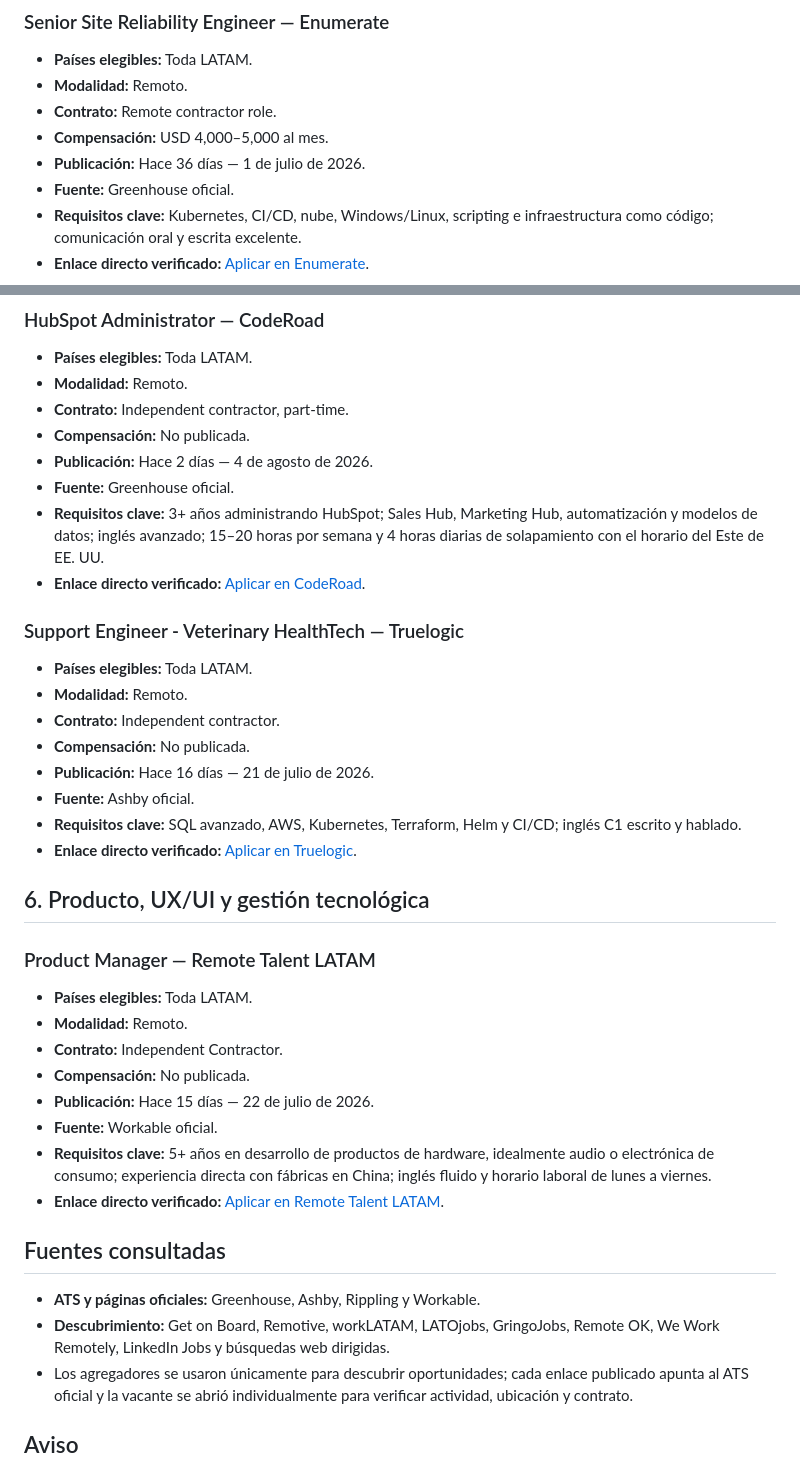
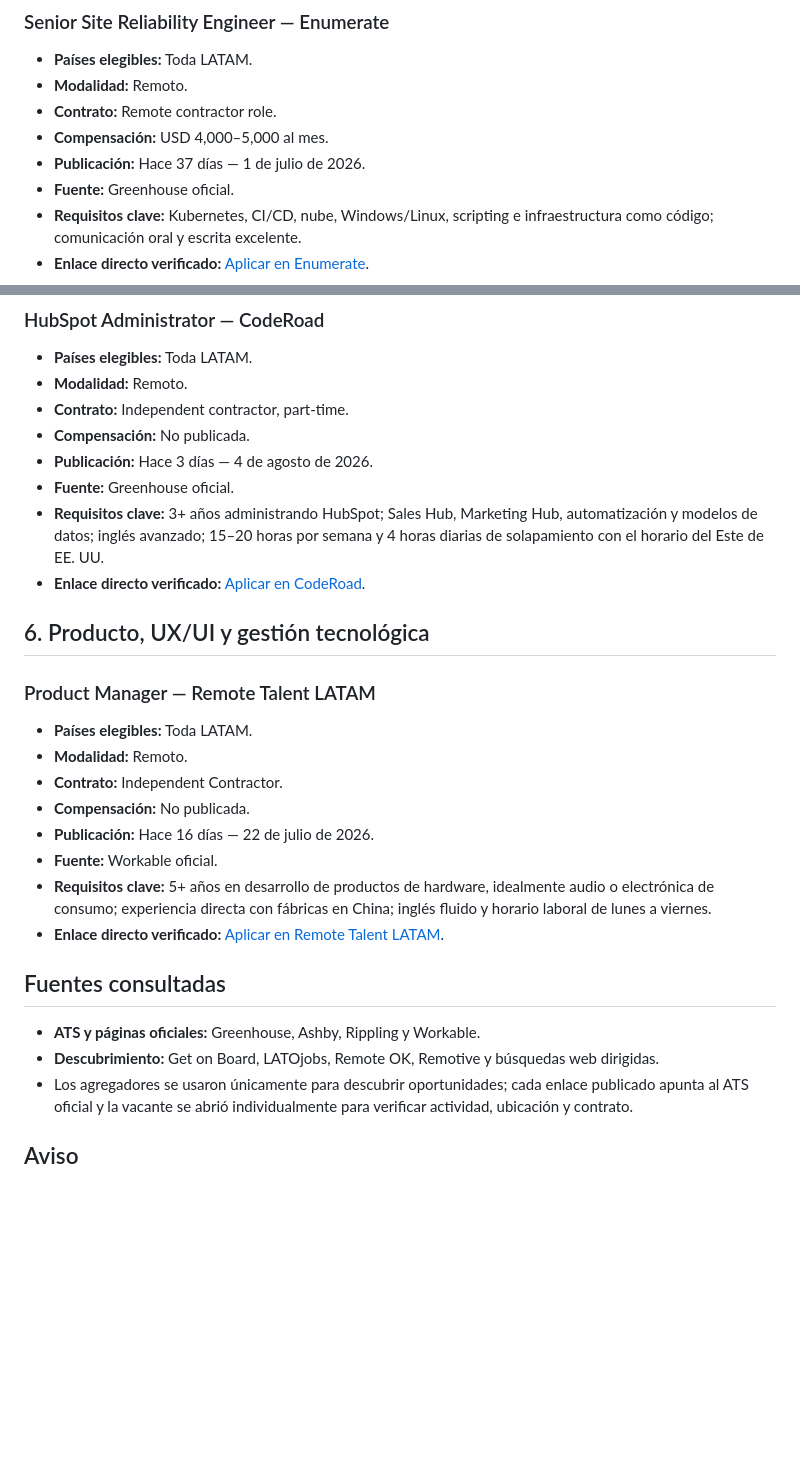
Before and after one commit to cookiemedal/latam-tech-jobs, a Markdown page: README.md, 2 parts joined by grey strips. GitHub-like rendering; blank space fills up the shorter version.

```diff
--- a/README.md
+++ b/README.md
@@ -143,7 +154,7 @@ Vacantes tecnológicas 100% remotas, activas, publicadas durante los últimos 40
 - **Modalidad:** Remoto.
 - **Contrato:** Remote contractor role.
 - **Compensación:** USD 4,000–5,000 al mes.
-- **Publicación:** Hace 36 días — 1 de julio de 2026.
+- **Publicación:** Hace 37 días — 1 de julio de 2026.
 - **Fuente:** Greenhouse oficial.
 - **Requisitos clave:** Kubernetes, CI/CD, nube, Windows/Linux, scripting e infraestructura como código; comunicación oral y escrita excelente.
 - **Enlace directo verificado:** [Aplicar en Enumerate](https://job-boards.greenhouse.io/enumerate/jobs/4303990009).
@@ -156,21 +167,10 @@ Vacantes tecnológicas 100% remotas, activas, publicadas durante los últimos 40
 - **Modalidad:** Remoto.
 - **Contrato:** Independent contractor, part-time.
 - **Compensación:** No publicada.
-- **Publicación:** Hace 2 días — 4 de agosto de 2026.
+- **Publicación:** Hace 3 días — 4 de agosto de 2026.
 - **Fuente:** Greenhouse oficial.
 - **Requisitos clave:** 3+ años administrando HubSpot; Sales Hub, Marketing Hub, automatización y modelos de datos; inglés avanzado; 15–20 horas por semana y 4 horas diarias de solapamiento con el horario del Este de EE. UU.
 - **Enlace directo verificado:** [Aplicar en CodeRoad](https://job-boards.greenhouse.io/coderoad/jobs/4355308009).
-
-### Support Engineer - Veterinary HealthTech — Truelogic
-
-- **Países elegibles:** Toda LATAM.
-- **Modalidad:** Remoto.
-- **Contrato:** Independent contractor.
-- **Compensación:** No publicada.
-- **Publicación:** Hace 16 días — 21 de julio de 2026.
-- **Fuente:** Ashby oficial.
-- **Requisitos clave:** SQL avanzado, AWS, Kubernetes, Terraform, Helm y CI/CD; inglés C1 escrito y hablado.
-- **Enlace directo verificado:** [Aplicar en Truelogic](https://jobs.ashbyhq.com/truelogic/8d6de7cf-f3b2-484b-906d-f570150c5658).
 
 ## 6. Producto, UX/UI y gestión tecnológica
 
@@ -180,7 +180,7 @@ Vacantes tecnológicas 100% remotas, activas, publicadas durante los últimos 40
 - **Modalidad:** Remoto.
 - **Contrato:** Independent Contractor.
 - **Compensación:** No publicada.
-- **Publicación:** Hace 15 días — 22 de julio de 2026.
+- **Publicación:** Hace 16 días — 22 de julio de 2026.
 - **Fuente:** Workable oficial.
 - **Requisitos clave:** 5+ años en desarrollo de productos de hardware, idealmente audio o electrónica de consumo; experiencia directa con fábricas en China; inglés fluido y horario laboral de lunes a viernes.
 - **Enlace directo verificado:** [Aplicar en Remote Talent LATAM](https://jobs.workable.com/view/snEsLAQuuCVwCbZJrGKA7r/product-manager-%7C-remote-%7C-latam-only-%7C-85148-in-honduras-at-remote-talent-latam).
@@ -188,7 +188,7 @@ Vacantes tecnológicas 100% remotas, activas, publicadas durante los últimos 40
 ## Fuentes consultadas
 
 - **ATS y páginas oficiales:** Greenhouse, Ashby, Rippling y Workable.
-- **Descubrimiento:** Get on Board, Remotive, workLATAM, LATOjobs, GringoJobs, Remote OK, We Work Remotely, LinkedIn Jobs y búsquedas web dirigidas.
+- **Descubrimiento:** Get on Board, LATOjobs, Remote OK, Remotive y búsquedas web dirigidas.
 - Los agregadores se usaron únicamente para descubrir oportunidades; cada enlace publicado apunta al ATS oficial y la vacante se abrió individualmente para verificar actividad, ubicación y contrato.
 
 ## Aviso
```
Also changed, not shown: other parts of README.md (+23 -12 lines).
